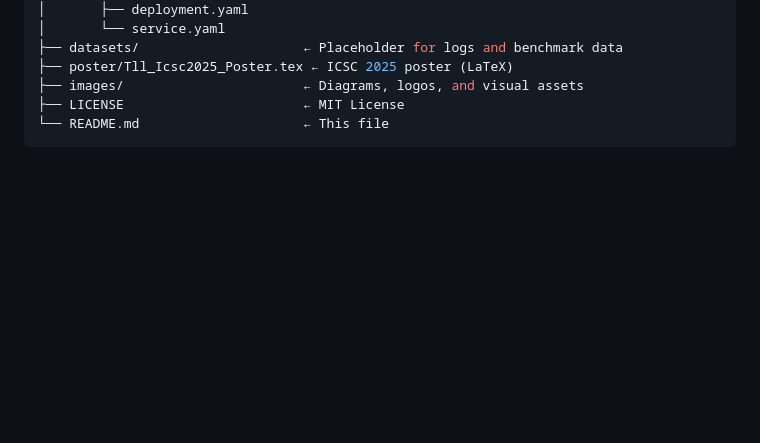
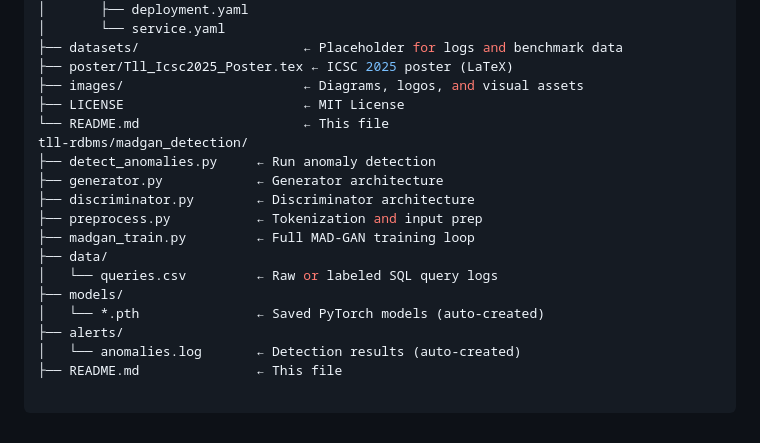
Before and after one commit to a09726537/tll-rdbms, a Markdown page: README.md, the part around the change. GitHub-like rendering; blank space fills up the shorter version.

````diff
--- a/README.md
+++ b/README.md
@@ -62,4 +62,18 @@ tll-rdbms/
 ├── images/                       ← Diagrams, logos, and visual assets
 ├── LICENSE                       ← MIT License
 └── README.md                     ← This file
+tll-rdbms/madgan_detection/
+├── detect_anomalies.py     ← Run anomaly detection
+├── generator.py            ← Generator architecture
+├── discriminator.py        ← Discriminator architecture
+├── preprocess.py           ← Tokenization and input prep
+├── madgan_train.py         ← Full MAD-GAN training loop
+├── data/
+│   └── queries.csv         ← Raw or labeled SQL query logs
+├── models/
+│   └── *.pth               ← Saved PyTorch models (auto-created)
+├── alerts/
+│   └── anomalies.log       ← Detection results (auto-created)
+├── README.md               ← This file
+
 ```
````
